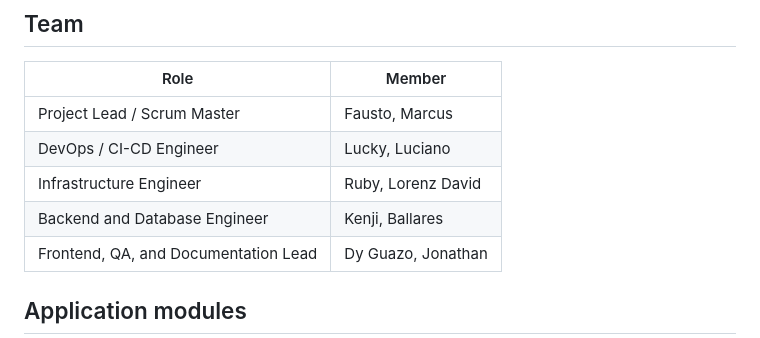
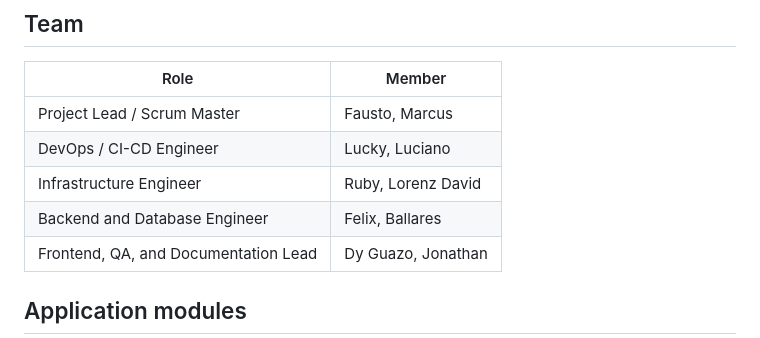
Before and after one commit to marcus2046/SYSIN-FP, a Markdown page: README.md, the part around the change. Drawn GitHub-style.

Commit message:
Update Backend Engineer name in README

```diff
--- a/README.md
+++ b/README.md
@@ -12,7 +12,7 @@ A small multi-container web application that is built, tested and deployed autom
 | Project Lead / Scrum Master | Fausto, Marcus |
 | DevOps / CI-CD Engineer | Lucky, Luciano |
 | Infrastructure Engineer | Ruby, Lorenz David |
-| Backend and Database Engineer | Kenji, Ballares |
+| Backend and Database Engineer | Felix, Ballares |
 | Frontend, QA, and Documentation Lead | Dy Guazo, Jonathan |
 
 ## Application modules
```
